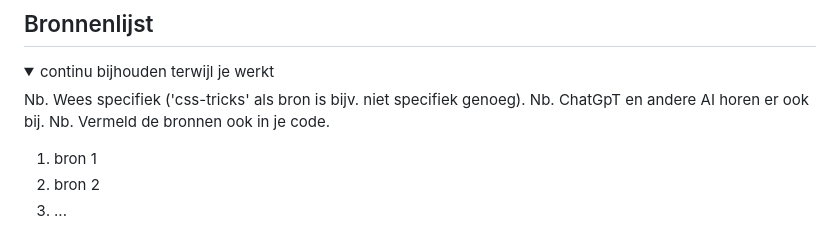
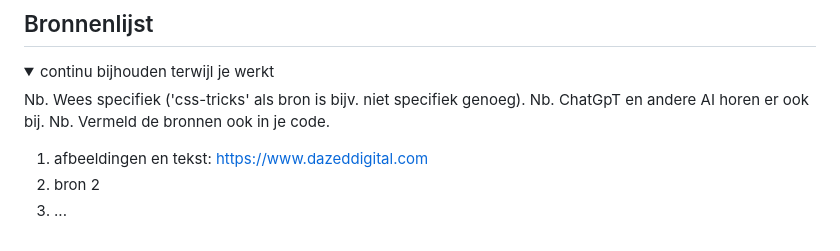
Before and after one commit to Irmaudo/frontend-development-opdracht-, a Markdown page: basiswebsite/README.md, the part around the change. GitHub-like rendering.

```diff
--- a/basiswebsite/README.md
+++ b/basiswebsite/README.md
@@ -240,7 +240,7 @@ aantekeningen voor testen screenreader van dazed:
   Nb. ChatGpT en andere AI horen er ook bij.
   Nb. Vermeld de bronnen ook in je code.
 
-  1. bron 1
+  1. afbeeldingen en tekst: https://www.dazeddigital.com
   2. bron 2
   3. ...
 
```
